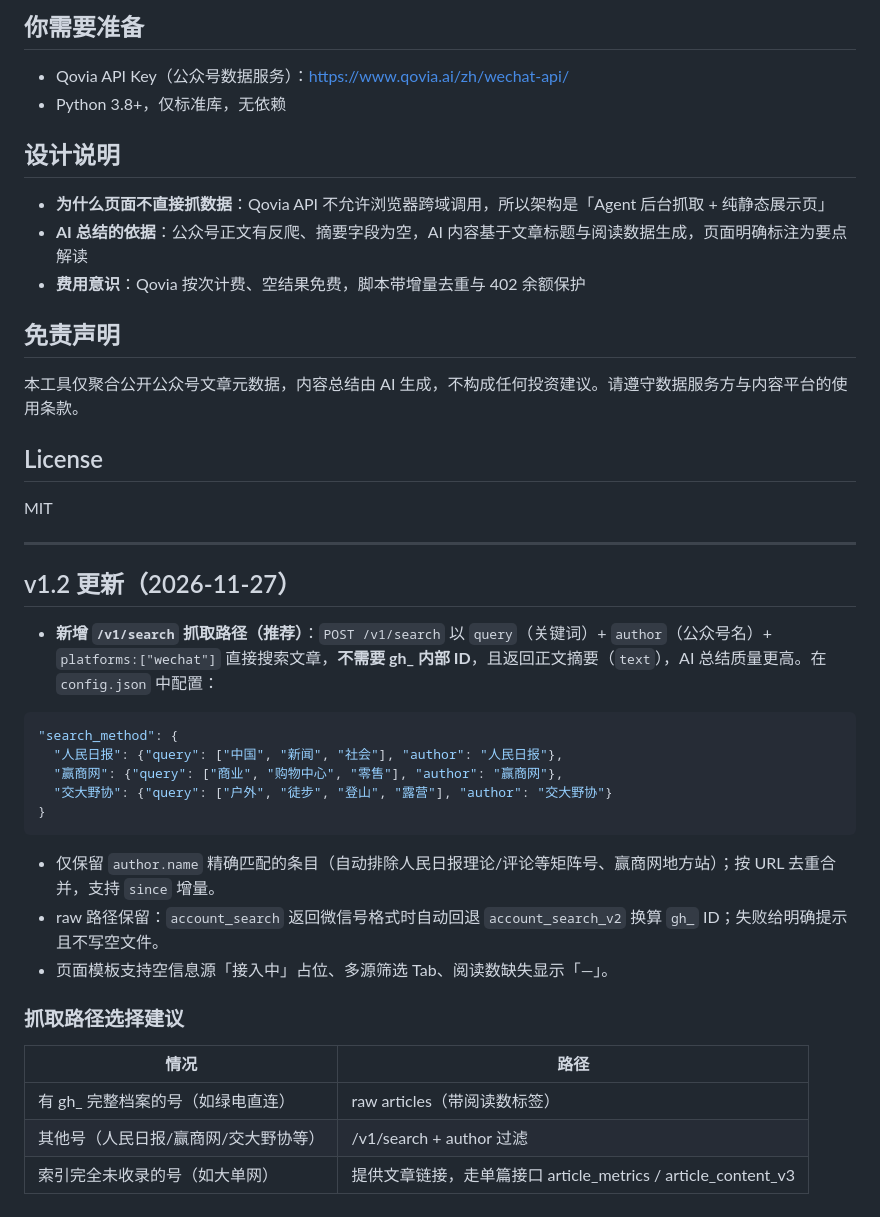
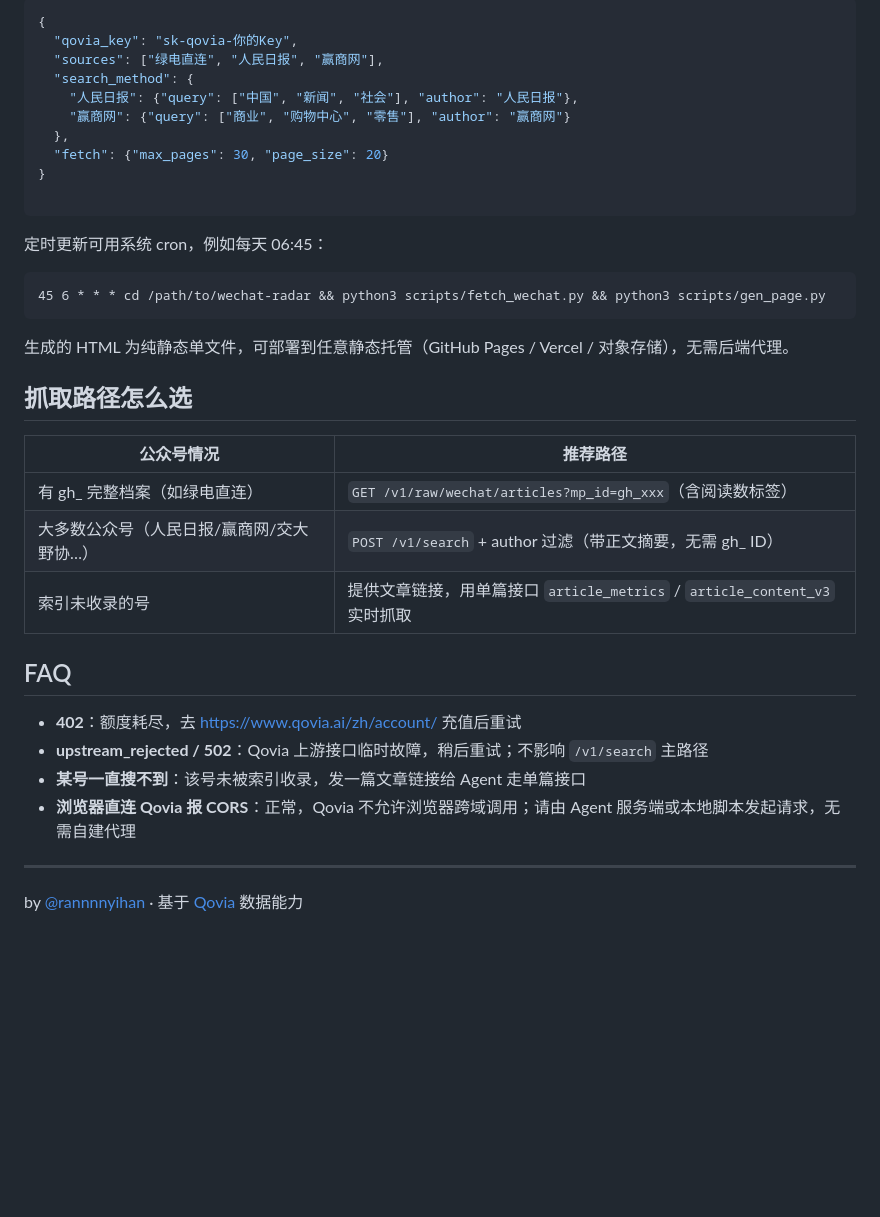
Before and after one commit to rannnnyihan/wechat-radar, a Markdown page: README.md, the part around one of its changes. Rendered like a GitHub page; blank space fills up the shorter version.

````diff
--- a/README.md
+++ b/README.md
@@ -32,46 +77,40 @@ python3 scripts/gen_page.py          # 生成 output/公众号情报站.html
 
-## 你需要准备
+```json
+{
+  "qovia_key": "sk-qovia-你的Key",
+  "sources": ["绿电直连", "人民日报", "赢商网"],
+  "search_method": {
+    "人民日报": {"query": ["中国", "新闻", "社会"], "author": "人民日报"},
+    "赢商网": {"query": ["商业", "购物中心", "零售"], "author": "赢商网"}
+  },
+  "fetch": {"max_pages": 30, "page_size": 20}
+}
 
-- Qovia API Key（公众号数据服务）：https://www.qovia.ai/zh/wechat-api/
-- Python 3.8+，仅标准库，无依赖
+```
 
-## 设计说明
+定时更新可用系统 cron，例如每天 06:45：
 
-- **为什么页面不直接抓数据**：Qovia API 不允许浏览器跨域调用，所以架构是「Agent 后台抓取 + 纯静态展示页」
-- **AI 总结的依据**：公众号正文有反爬、摘要字段为空，AI 内容基于文章标题与阅读数据生成，页面明确标注为要点解读
-- **费用意识**：Qovia 按次计费、空结果免费，脚本带增量去重与 402 余额保护
+```cron
+45 6 * * * cd /path/to/wechat-radar && python3 scripts/fetch_wechat.py && python3 scripts/gen_page.py
+```
 
-## 免责声明
+生成的 HTML 为纯静态单文件，可部署到任意静态托管（GitHub Pages / Vercel / 对象存储），无需后端代理。
 
-本工具仅聚合公开公众号文章元数据，内容总结由 AI 生成，不构成任何投资建议。请遵守数据服务方与内容平台的使用条款。
+## 抓取路径怎么选
 
-## License
+| 公众号情况 | 推荐路径 |
+|---|---|
+| 有 gh_ 完整档案（如绿电直连） | `GET /v1/raw/wechat/articles?mp_id=gh_xxx`（含阅读数标签） |
+| 大多数公众号（人民日报/赢商网/交大野协…） | `POST /v1/search` + author 过滤（带正文摘要，无需 gh_ ID） |
+| 索引未收录的号 | 提供文章链接，用单篇接口 `article_metrics` / `article_content_v3` 实时抓取 |
 
-MIT
+## FAQ
 
+- **402**：额度耗尽，去 https://www.qovia.ai/zh/account/ 充值后重试
+- **upstream_rejected / 502**：Qovia 上游接口临时故障，稍后重试；不影响 `/v1/search` 主路径
+- **某号一直搜不到**：该号未被索引收录，发一篇文章链接给 Agent 走单篇接口
+- **浏览器直连 Qovia 报 CORS**：正常，Qovia 不允许浏览器跨域调用；请由 Agent 服务端或本地脚本发起请求，无需自建代理
 
 ---
 
-## v1.2 更新（2026-11-27）
-
-- **新增 `/v1/search` 抓取路径（推荐）**：`POST /v1/search` 以 `query`（关键词）+ `author`（公众号名）+ `platforms:["wechat"]` 直接搜索文章，**不需要 gh_ 内部 ID**，且返回正文摘要（`text`），AI 总结质量更高。在 `config.json` 中配置：
-
-```json
-"search_method": {
-  "人民日报": {"query": ["中国", "新闻", "社会"], "author": "人民日报"},
-  "赢商网": {"query": ["商业", "购物中心", "零售"], "author": "赢商网"},
-  "交大野协": {"query": ["户外", "徒步", "登山", "露营"], "author": "交大野协"}
-}
-```
-
-- 仅保留 `author.name` 精确匹配的条目（自动排除人民日报理论/评论等矩阵号、赢商网地方站）；按 URL 去重合并，支持 `since` 增量。
-- raw 路径保留：`account_search` 返回微信号格式时自动回退 `account_search_v2` 换算 `gh_` ID；失败给明确提示且不写空文件。
-- 页面模板支持空信息源「接入中」占位、多源筛选 Tab、阅读数缺失显示「—」。
-
-### 抓取路径选择建议
-
-| 情况 | 路径 |
-|---|---|
-| 有 gh_ 完整档案的号（如绿电直连） | raw articles（带阅读数标签） |
-| 其他号（人民日报/赢商网/交大野协等） | /v1/search + author 过滤 |
-| 索引完全未收录的号（如大单网） | 提供文章链接，走单篇接口 article_metrics / article_content_v3 |
+by [@rannnnyihan](https://github.com/rannnnyihan) · 基于 [Qovia](https://www.qovia.ai/zh/wechat-api/) 数据能力
````
Also changed, not shown: other parts of README.md (+61 -16 lines), assets/screenshots/config.png (added), assets/screenshots/feed.png (added), assets/screenshots/weekly.png (added).
